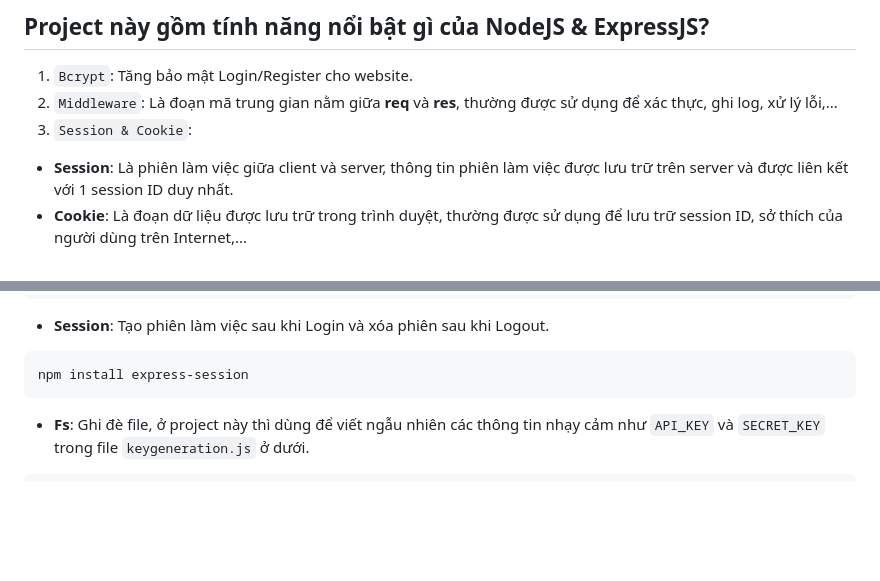
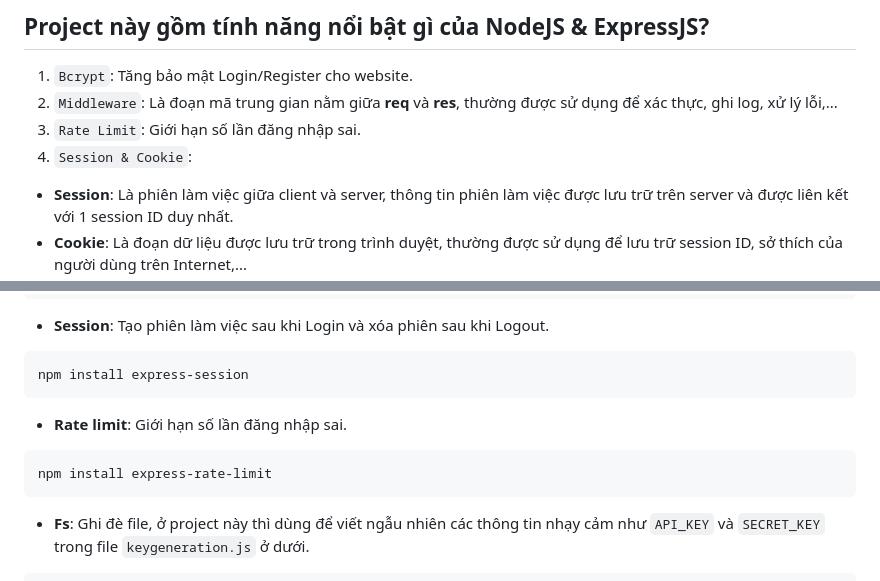
Before and after one commit to homanhquan1812/ExpressJS, a Markdown page: README.md, 2 parts joined by grey strips. Rendered like a GitHub page; blank space fills up the shorter version.

````diff
--- a/README.md
+++ b/README.md
@@ -6,7 +6,8 @@
 ## Project này gồm tính năng nổi bật gì của NodeJS & ExpressJS?
 1. `Bcrypt`: Tăng bảo mật Login/Register cho website.
 2. `Middleware`: Là đoạn mã trung gian nằm giữa **req** và **res**, thường được sử dụng để xác thực, ghi log, xử lý lỗi,...
-3. `Session & Cookie`:
+3. `Rate Limit`: Giới hạn số lần đăng nhập sai.
+4. `Session & Cookie`:
 * **Session**: Là phiên làm việc giữa client và server, thông tin phiên làm việc được lưu trữ trên server và được liên kết với 1 session ID duy nhất.
 * **Cookie**: Là đoạn dữ liệu được lưu trữ trong trình duyệt, thường được sử dụng để lưu trữ session ID, sở thích của người dùng trên Internet,...
 
@@ -54,6 +55,10 @@ npm install bcrypt
 * **Session**: Tạo phiên làm việc sau khi Login và xóa phiên sau khi Logout.
 ```
 npm install express-session
+```
+* **Rate limit**: Giới hạn số lần đăng nhập sai.
+```
+npm install express-rate-limit
 ```
 * **Fs**: Ghi đè file, ở project này thì dùng để viết ngẫu nhiên các thông tin nhạy cảm như `API_KEY` và `SECRET_KEY` trong file `keygeneration.js` ở dưới.
 ```
````
